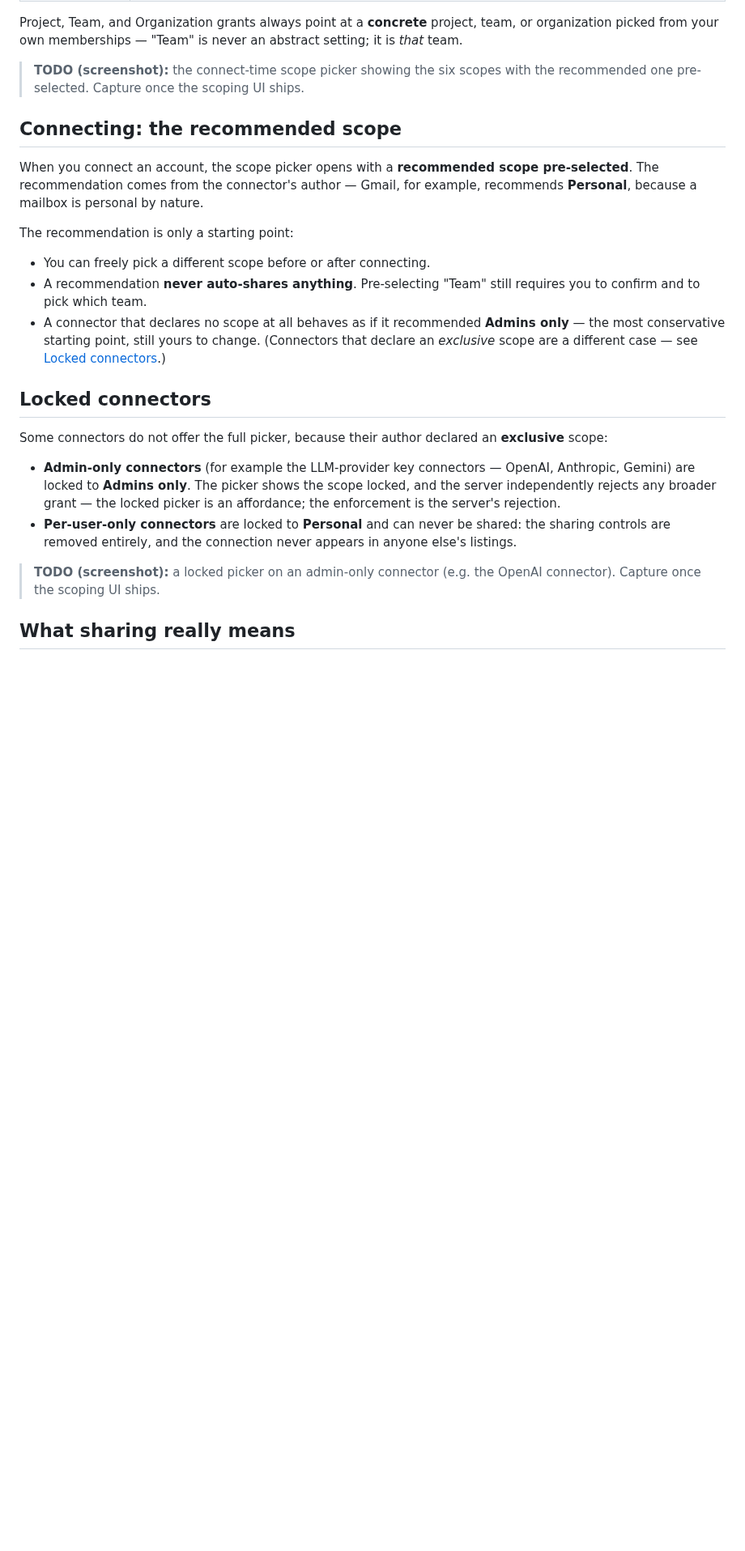
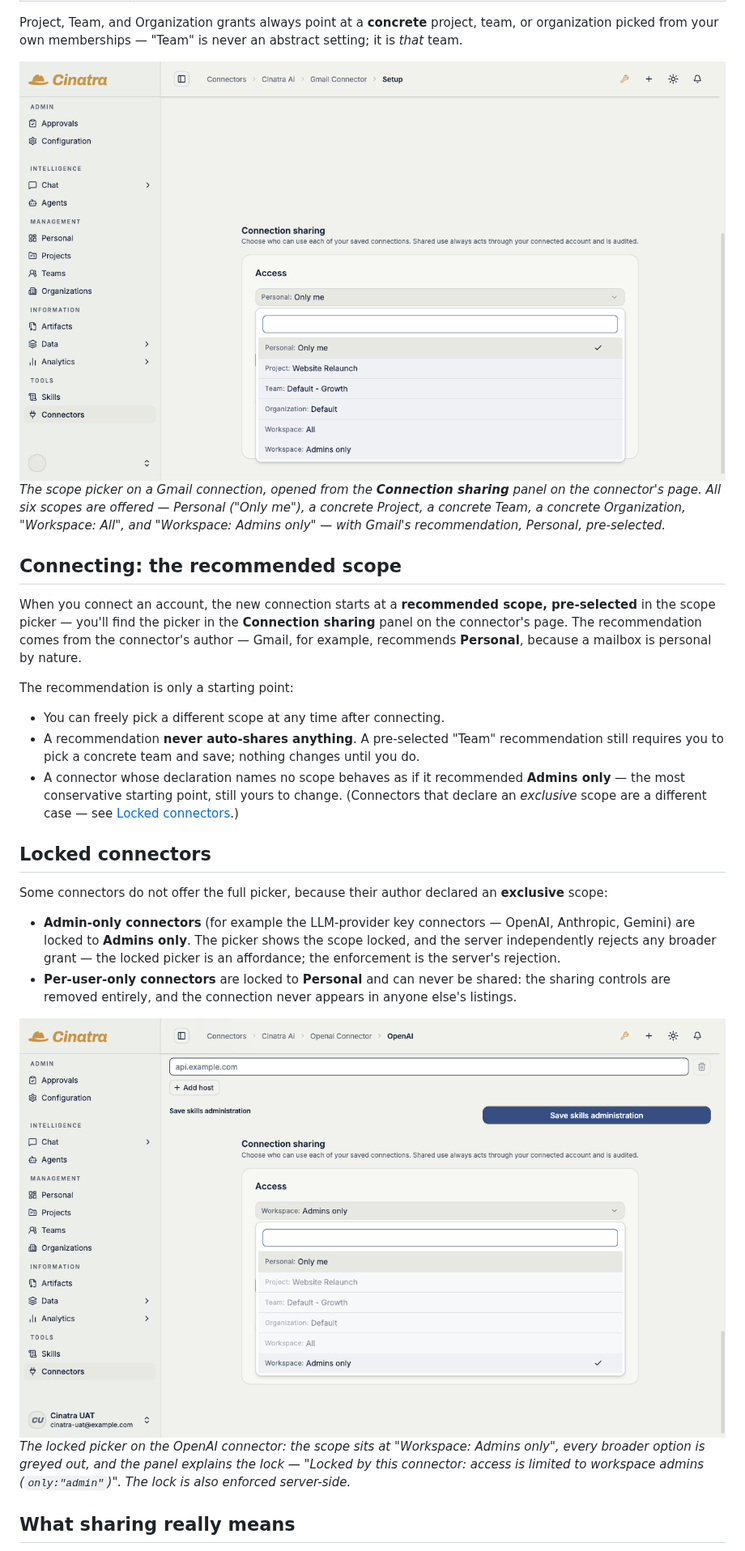
Before and after one commit to cinatra-ai/docs, a Markdown page: guides/user/connections-and-sharing.md, the part around one of its changes. Shown at 81% size. Rendered like a GitHub page; pictures changed too: assets/connection-scope-picker-locked.png (added), assets/connection-scope-picker.png (added); blank space fills up the shorter version.

```diff
--- a/guides/user/connections-and-sharing.md
+++ b/guides/user/connections-and-sharing.md
@@ -24,17 +24,19 @@ Every connection has exactly one access scope. The scope controls who may **use*
 
 Project, Team, and Organization grants always point at a **concrete** project, team, or organization picked from your own memberships — "Team" is never an abstract setting; it is *that* team.
 
-> **TODO (screenshot):** the connect-time scope picker showing the six scopes with the recommended one pre-selected. Capture once the scoping UI ships.
+<img src="../../assets/connection-scope-picker.png" width="100%" alt="The scope picker on the Gmail connector page: six scopes — Personal, Project, Team, Organization, Workspace, and Admins only — with the connector's recommendation, Personal, pre-selected" />
+
+*The scope picker on a Gmail connection, opened from the **Connection sharing** panel on the connector's page. All six scopes are offered — Personal ("Only me"), a concrete Project, a concrete Team, a concrete Organization, "Workspace: All", and "Workspace: Admins only" — with Gmail's recommendation, Personal, pre-selected.*
 
 ## Connecting: the recommended scope
 
-When you connect an account, the scope picker opens with a **recommended scope pre-selected**. The recommendation comes from the connector's author — Gmail, for example, recommends **Personal**, because a mailbox is personal by nature.
+When you connect an account, the new connection starts at a **recommended scope, pre-selected** in the scope picker — you'll find the picker in the **Connection sharing** panel on the connector's page. The recommendation comes from the connector's author — Gmail, for example, recommends **Personal**, because a mailbox is personal by nature.
 
 The recommendation is only a starting point:
 
-- You can freely pick a different scope before or after connecting.
-- A recommendation **never auto-shares anything**. Pre-selecting "Team" still requires you to confirm and to pick which team.
-- A connector that declares no scope at all behaves as if it recommended **Admins only** — the most conservative starting point, still yours to change. (Connectors that declare an *exclusive* scope are a different case — see [Locked connectors](#locked-connectors).)
+- You can freely pick a different scope at any time after connecting.
+- A recommendation **never auto-shares anything**. A pre-selected "Team" recommendation still requires you to pick a concrete team and save; nothing changes until you do.
+- A connector whose declaration names no scope behaves as if it recommended **Admins only** — the most conservative starting point, still yours to change. (Connectors that declare an *exclusive* scope are a different case — see [Locked connectors](#locked-connectors).)
 
 ## Locked connectors
 
@@ -43,7 +45,9 @@ Some connectors do not offer the full picker, because their author declared an *
 - **Admin-only connectors** (for example the LLM-provider key connectors — OpenAI, Anthropic, Gemini) are locked to **Admins only**. The picker shows the scope locked, and the server independently rejects any broader grant — the locked picker is an affordance; the enforcement is the server's rejection.
 - **Per-user-only connectors** are locked to **Personal** and can never be shared: the sharing controls are removed entirely, and the connection never appears in anyone else's listings.
 
-> **TODO (screenshot):** a locked picker on an admin-only connector (e.g. the OpenAI connector). Capture once the scoping UI ships.
+<img src="../../assets/connection-scope-picker-locked.png" width="100%" alt="The locked scope picker on the OpenAI connector: the picker sits at Workspace: Admins only, and the Project, Team, Organization, and Workspace: All options are greyed out" />
+
+*The locked picker on the OpenAI connector: the scope sits at "Workspace: Admins only", every broader option is greyed out, and the panel explains the lock — "Locked by this connector: access is limited to workspace admins (`only:"admin"`)". The lock is also enforced server-side.*
 
 ## What sharing really means
 
```
Also changed, not shown: other parts of guides/user/connections-and-sharing.md (+9 -7 lines), guides/admin/permissions.md (+1 -1 lines), guides/user/README.md (+1 -1 lines), assets/connectors-scope-filter.png (added), 1 other file.
